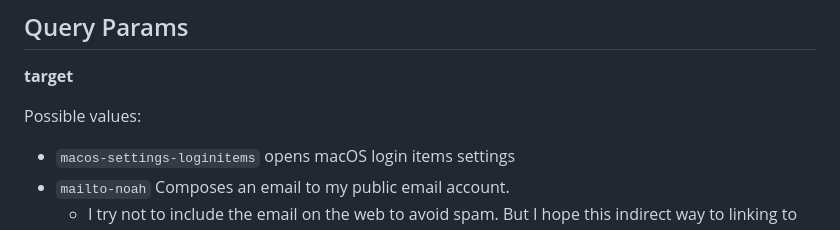
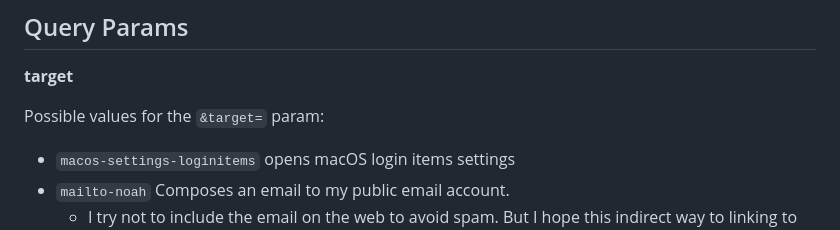
Before and after one commit to noah-nuebling/redirection-service, a Markdown page: README.md, the part around the change. Rendered like a GitHub page.

```diff
--- a/README.md
+++ b/README.md
@@ -21,7 +21,7 @@ At the time of writing, after redirecting, the redirection service will try to n
 
 **target**
 
-Possible values:
+Possible values for the `&target=` param:
 
 - `macos-settings-loginitems` opens macOS login items settings
 - `mailto-noah` Composes an email to my public email account.
```
